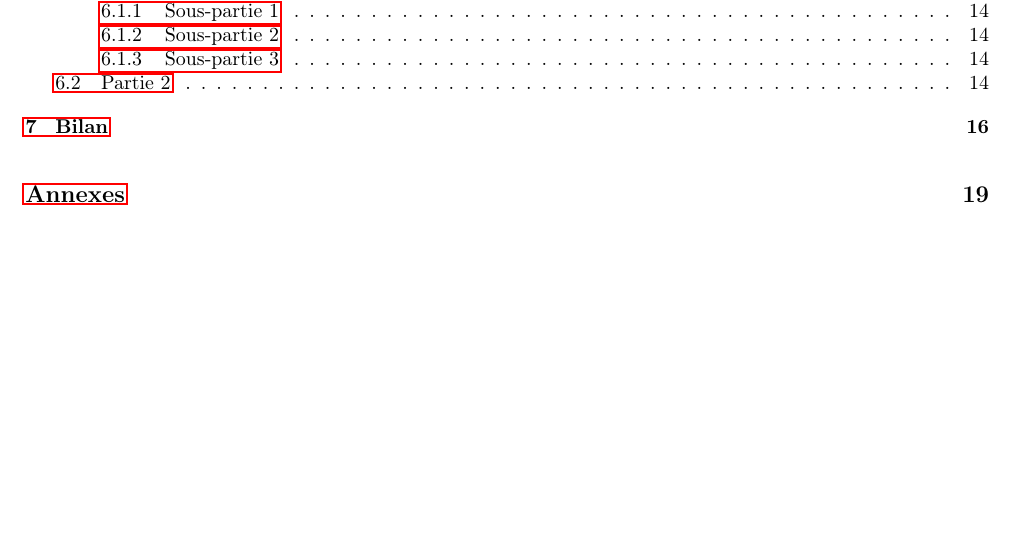
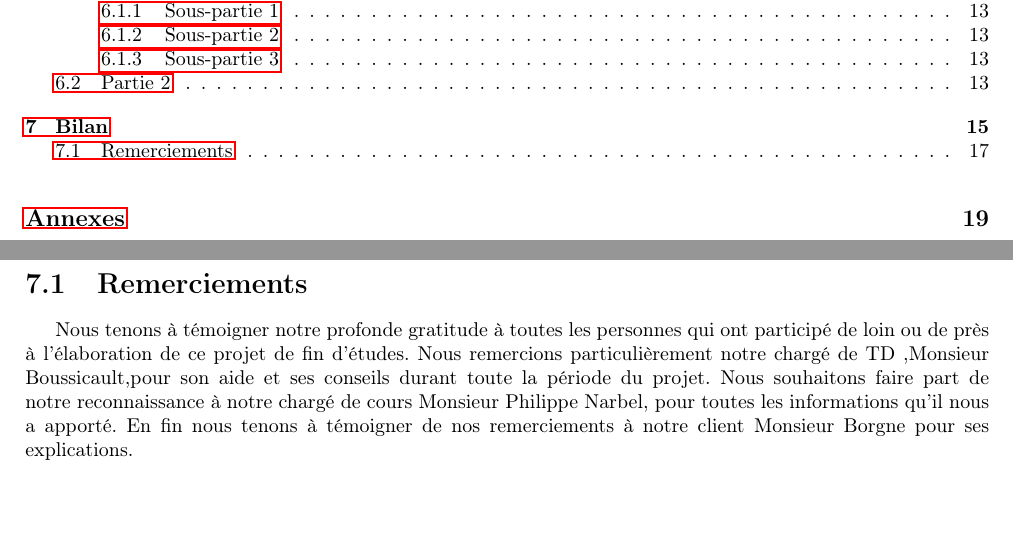
Before and after one commit to WillianPaiva/dominion_datamining, a LaTeX document (memoire/main.tex, which reads memoire/bilan.tex): part of page 5 of 28 before the commit and two parts of pages 5 and 23 of 28 after it, the two joined at a grey line, cut so that both start at the same text, the shorter picture padded with empty space. Compiled offline with pdfLaTeX.

Commit message:
work on memoire

```diff
--- a/memoire/bilan.tex
+++ b/memoire/bilan.tex
@@ -33,3 +33,12 @@ Bla
 Bla\\
 
 Bla
+
+\newpage
+
+\section{Remerciements}
+
+Nous tenons à témoigner notre profonde gratitude à toutes les personnes qui ont participé de loin ou de près à l’élaboration de ce projet de fin d’études.
+Nous remercions particulièrement notre chargé de TD ,Monsieur Boussicault,pour son aide et ses conseils durant toute la période du projet.
+Nous souhaitons faire part de notre reconnaissance à notre chargé de cours Monsieur Philippe Narbel, pour toutes les informations qu'il nous a apporté.
+En fin nous tenons à témoigner de nos remerciements à notre client Monsieur Borgne pour ses explications.
```
Also changed, not shown: memoire/bibliographie.bib (+1 -1 lines), memoire/gantt.png (deleted).
